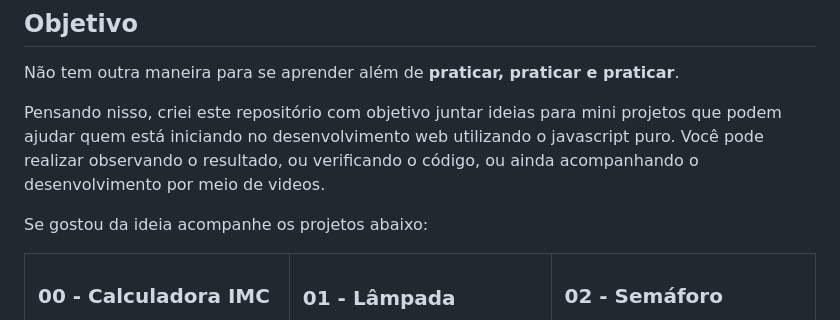
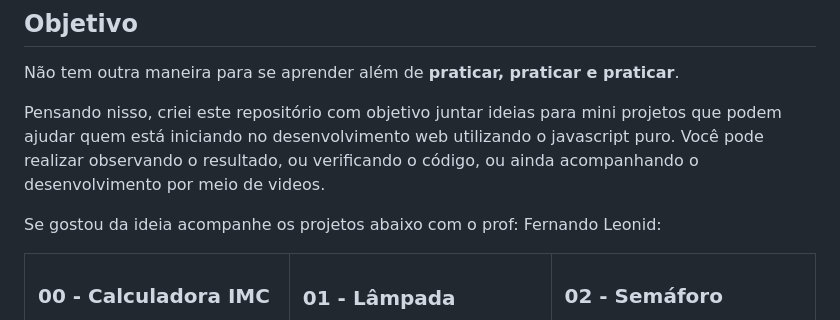
Before and after one commit to carlossbezerra/mini-projetos, a Markdown page: mini-projetos-js/README.md, the part around the change. Rendered like a GitHub page.

```diff
--- a/mini-projetos-js/README.md
+++ b/mini-projetos-js/README.md
@@ -6,7 +6,7 @@ Não tem outra maneira para se aprender além de **praticar, praticar e praticar
 Pensando nisso, criei este repositório com objetivo juntar ideias para mini projetos que podem ajudar quem está iniciando no desenvolvimento web utilizando o javascript puro.
 Você pode realizar observando o resultado, ou verificando o código, ou ainda acompanhando o desenvolvimento por meio de videos.
 
-Se gostou da ideia acompanhe os projetos abaixo:
+Se gostou da ideia acompanhe os projetos abaixo com o prof: Fernando Leonid:
 
 <table border="2">
   <tr>
```
